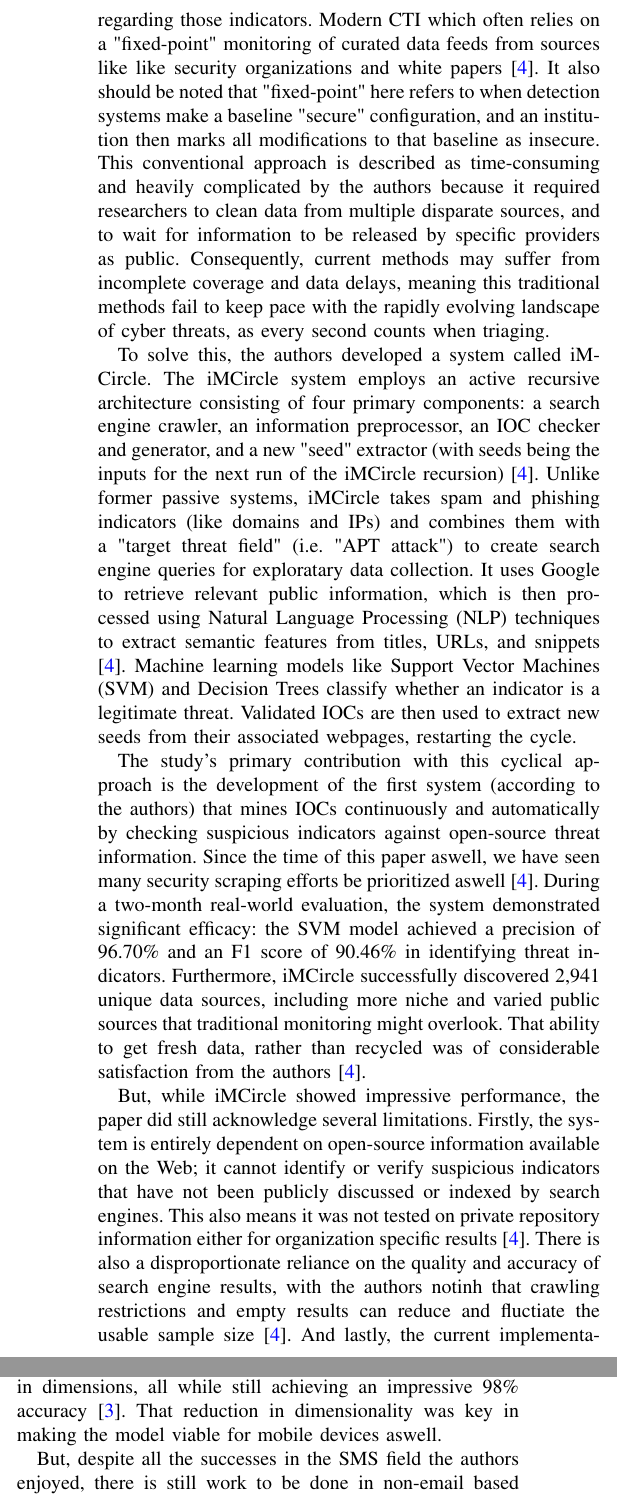
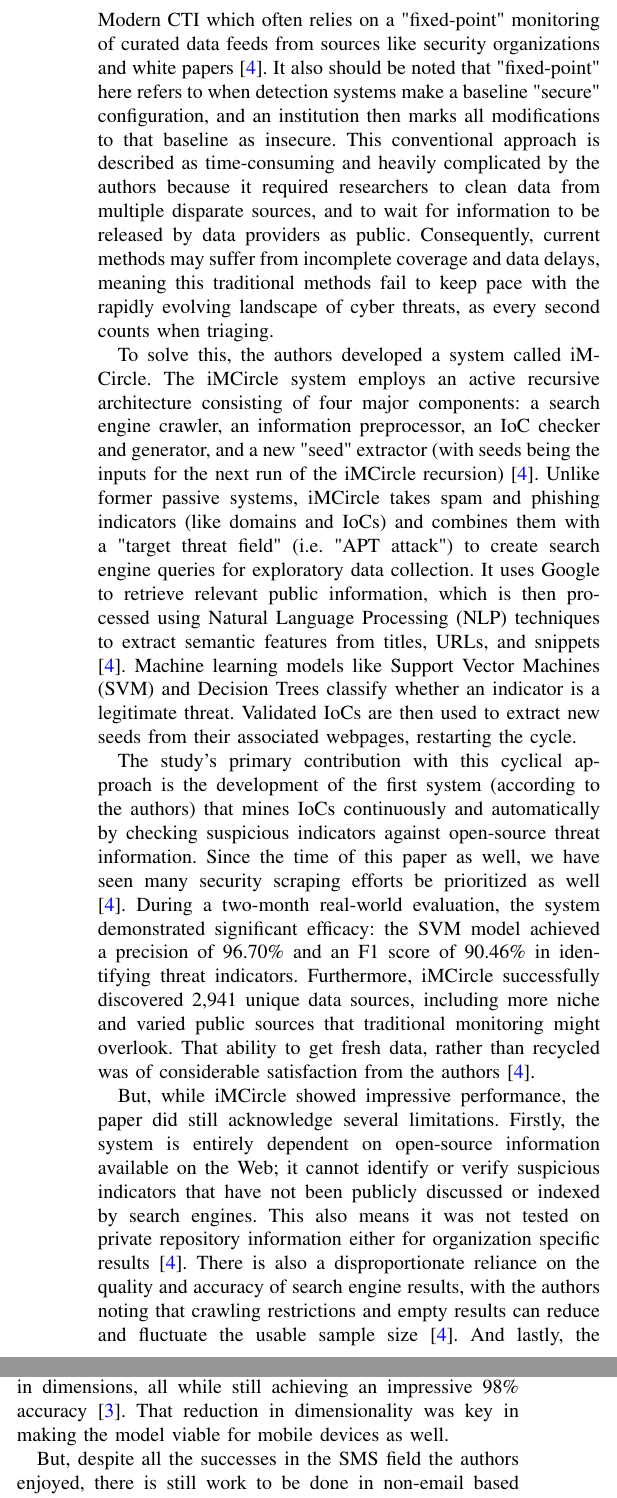
Before and after one commit to ns15468-gasou/DS_ML_Project_ColabIntegration, a LaTeX paper (Project/LiteratureReview.tex): two parts of the columns of pages 2 and 3 of 4, joined at a grey line, cut so that both start at the same text. Compiled offline with pdfLaTeX.

Commit message:
Typo fixes and other minor changes

```diff
--- a/Project/LiteratureReview.tex
+++ b/Project/LiteratureReview.tex
@@ -84,26 +84,26 @@ These criteria, alongside with the above requirements and toolset mindsets, allo
 To begin, we start with our oldest paper from 2019, as this paper shows the limitations of the research into spam indicators before the usage of modern semantic ML techniques.
 Authors Zhang, Ya, Liu, Li, Shi, and Gu for this paper prioritized the fact that before we can remediate and prevent spam and phishing, we have to know what spam and phishing actually \textit{is} via data collection.
 And while that is a valorous cause for research, there are significant limitations with traditional Cyber Threat Intelligence (CTI) gathering regarding those indicators.
-Modern CTI which often relies on a "fixed-point" monitoring of curated data feeds from sources like like security organizations and white papers \cite{zhang1}.
+Modern CTI which often relies on a "fixed-point" monitoring of curated data feeds from sources like security organizations and white papers \cite{zhang1}.
 It also should be noted that "fixed-point" here refers to when detection systems make a baseline "secure" configuration, and an institution then marks all modifications to that baseline as insecure.
-This conventional approach is described as time-consuming and heavily complicated by the authors because it required researchers to clean data from multiple disparate sources, and to wait for information to be released by specific providers as public.
+This conventional approach is described as time-consuming and heavily complicated by the authors because it required researchers to clean data from multiple disparate sources, and to wait for information to be released by data providers as public.
 Consequently, current methods may suffer from incomplete coverage and data delays, meaning this traditional methods fail to keep pace with the rapidly evolving landscape of cyber threats, as every second counts when triaging.
 
 %\item Methods or Approaches Used
 To solve this, the authors developed a system called iMCircle.
-The iMCircle system employs an active recursive architecture consisting of four primary components: a search engine crawler, an information preprocessor, an IOC checker and generator, and a new "seed" extractor (with seeds being the inputs for the next run of the iMCircle recursion) \cite{zhang1}.
-Unlike former passive systems, iMCircle takes spam and phishing indicators (like domains and IPs) and combines them with a "target threat field" (i.e. "APT attack") to create search engine queries for exploratary data collection.
+The iMCircle system employs an active recursive architecture consisting of four major components: a search engine crawler, an information preprocessor, an IoC checker and generator, and a new "seed" extractor (with seeds being the inputs for the next run of the iMCircle recursion) \cite{zhang1}.
+Unlike former passive systems, iMCircle takes spam and phishing indicators (like domains and IoCs) and combines them with a "target threat field" (i.e. "APT attack") to create search engine queries for exploratory data collection.
 It uses Google to retrieve relevant public information, which is then processed using Natural Language Processing (NLP) techniques to extract semantic features from titles, URLs, and snippets \cite{zhang1}.
-Machine learning models like Support Vector Machines (SVM) and Decision Trees classify whether an indicator is a legitimate threat. Validated IOCs are then used to extract new seeds from their associated webpages, restarting the cycle.
+Machine learning models like Support Vector Machines (SVM) and Decision Trees classify whether an indicator is a legitimate threat. Validated IoCs are then used to extract new seeds from their associated webpages, restarting the cycle.
 
 %\item Key Findings and Contributions
-The study's primary contribution with this cyclical approach is the development of the first system (according to the authors) that mines IOCs continuously and automatically by checking suspicious indicators against open-source threat information. Since the time of this paper aswell, we have seen many security scraping efforts be prioritized aswell \cite{zhang1}. During a two-month real-world evaluation, the system demonstrated significant efficacy: the SVM model achieved a precision of 96.70\% and an F1 score of 90.46\% in identifying threat indicators. Furthermore, iMCircle successfully discovered 2,941 unique data sources, including more niche and varied public sources that traditional monitoring might overlook. That ability to get fresh data, rather than recycled was of considerable satisfaction from the authors \cite{zhang1}.
+The study's primary contribution with this cyclical approach is the development of the first system (according to the authors) that mines IoCs continuously and automatically by checking suspicious indicators against open-source threat information. Since the time of this paper as well, we have seen many security scraping efforts be prioritized as well \cite{zhang1}. During a two-month real-world evaluation, the system demonstrated significant efficacy: the SVM model achieved a precision of 96.70\% and an F1 score of 90.46\% in identifying threat indicators. Furthermore, iMCircle successfully discovered 2,941 unique data sources, including more niche and varied public sources that traditional monitoring might overlook. That ability to get fresh data, rather than recycled was of considerable satisfaction from the authors \cite{zhang1}.
 
 %\item Limitations or Gaps
 But, while iMCircle showed impressive performance, the paper did still acknowledge several limitations.
 Firstly, the system is entirely dependent on open-source information available on the Web; it cannot identify or verify suspicious indicators that have not been publicly discussed or indexed by search engines.
 This also means it was not tested on private repository information either for organization specific results \cite{zhang1}.
-There is also a disproportionate reliance on the quality and accuracy of search engine results, with the authors notinh that crawling restrictions and empty results can reduce and fluctiate the usable sample size \cite{zhang1}.
+There is also a disproportionate reliance on the quality and accuracy of search engine results, with the authors noting that crawling restrictions and empty results can reduce and fluctuate the usable sample size \cite{zhang1}.
 And lastly, the current implementation primarily focuses on a few metrics like domain names and Advanced Persistent Threat attacks (APT).
 So while the authors suggest that iMCircle could  be adapted for other indicators like IP addresses or botnets, novel combinations like those would require further validation to prove the system's comprehensiveness across the entire threat landscape.
 
@@ -159,7 +159,7 @@ To process this data, they utilized the AdaBoost (Adaptive Boosting) classifier,
 And as for the ranking algorithm, Kendall rank correlation provided superior accuracy over other correlation algorithms in prioritizing categorized results.
 These together helped lower the 52 features from earlier down to just 20 .
 That is a 61.53\% decrease in dimensions, all while still achieving an impressive 98\% accuracy \cite{sonowal1}.
-That reduction in dimensionality was key in making the model viable for mobile devices aswell.
+That reduction in dimensionality was key in making the model viable for mobile devices as well.
 
 %\item Limitations or gaps
 But, despite all the successes in the SMS field the authors enjoyed, there is still work to be done in non-email based instances.
```
Also changed, not shown: Project/LiteratureReview.tex (12 more changed lines).
